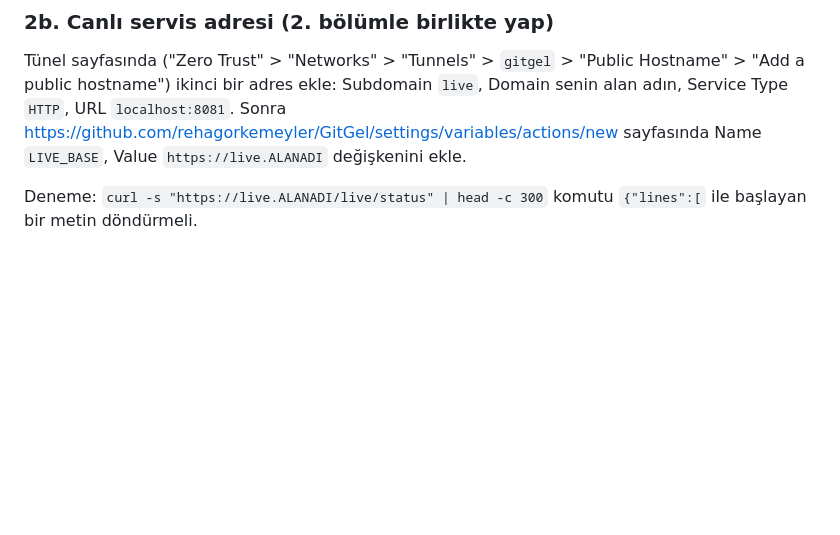
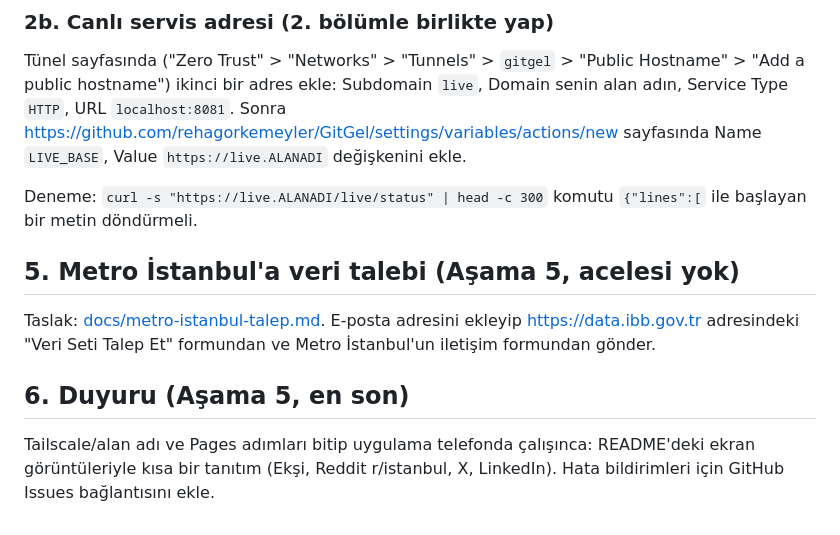
Before and after one commit to rehagorkemeyler/GitGel, a Markdown page: docs/GORKEM-TODO.md, the part around the change. Rendered like a GitHub page; blank space fills up the shorter version.

Commit message:
Draft request to Metro İstanbul for live train data
Co-Authored-By: Claude Opus 5.5 <noreply@anthropic.com>

```diff
--- a/docs/GORKEM-TODO.md
+++ b/docs/GORKEM-TODO.md
@@ -118,3 +118,11 @@ Alan adı ve tünel (2. bölüm) bitince bir değişken daha ekleyeceğiz: https
 Tünel sayfasında ("Zero Trust" > "Networks" > "Tunnels" > `gitgel` > "Public Hostname" > "Add a public hostname") ikinci bir adres ekle: Subdomain `live`, Domain senin alan adın, Service Type `HTTP`, URL `localhost:8081`. Sonra https://github.com/rehagorkemeyler/GitGel/settings/variables/actions/new sayfasında Name `LIVE_BASE`, Value `https://live.ALANADI` değişkenini ekle.
 
 Deneme: `curl -s "https://live.ALANADI/live/status" | head -c 300` komutu `{"lines":[` ile başlayan bir metin döndürmeli.
+
+## 5. Metro İstanbul'a veri talebi (Aşama 5, acelesi yok)
+
+Taslak: [docs/metro-istanbul-talep.md](metro-istanbul-talep.md). E-posta adresini ekleyip https://data.ibb.gov.tr adresindeki "Veri Seti Talep Et" formundan ve Metro İstanbul'un iletişim formundan gönder.
+
+## 6. Duyuru (Aşama 5, en son)
+
+Tailscale/alan adı ve Pages adımları bitip uygulama telefonda çalışınca: README'deki ekran görüntüleriyle kısa bir tanıtım (Ekşi, Reddit r/istanbul, X, LinkedIn). Hata bildirimleri için GitHub Issues bağlantısını ekle.
```
Also changed, not shown: TASKS.md (+1 -1 lines), docs/metro-istanbul-talep.md (added, +34 -0 lines).
